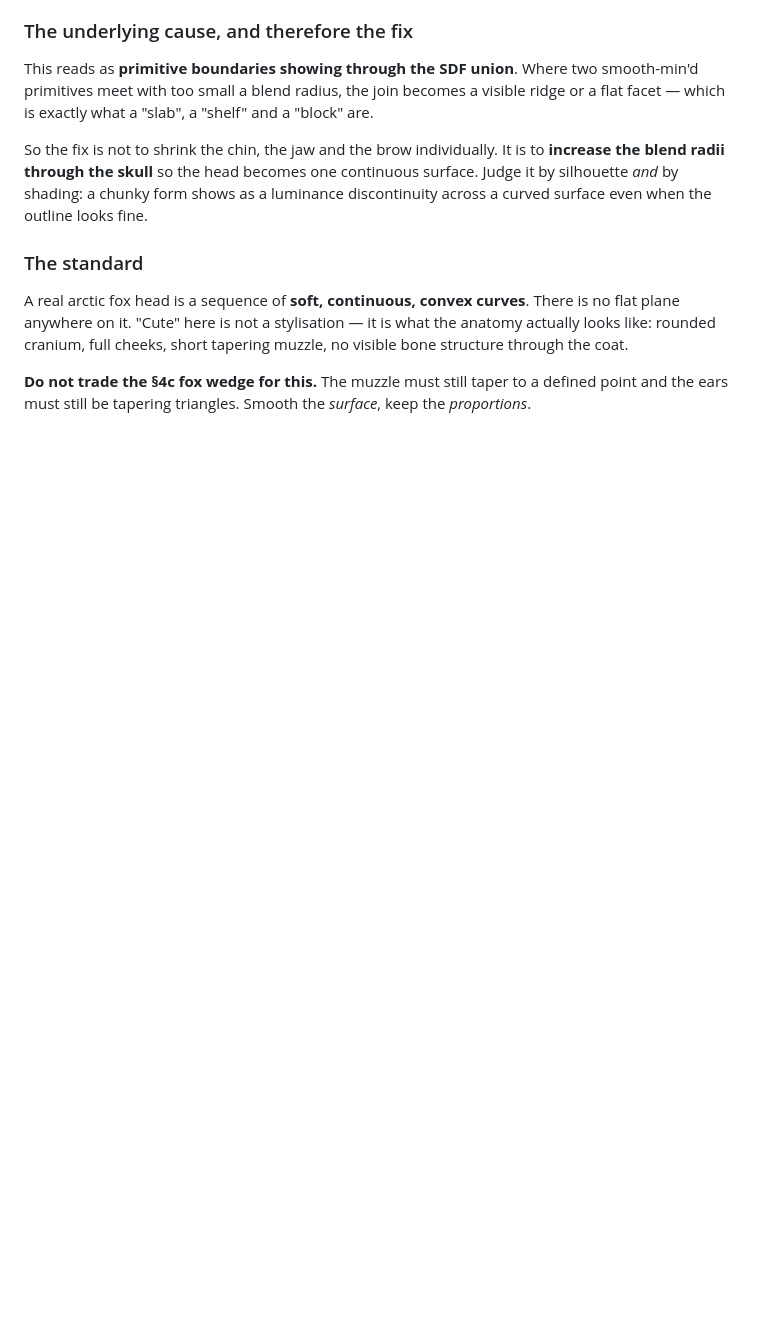
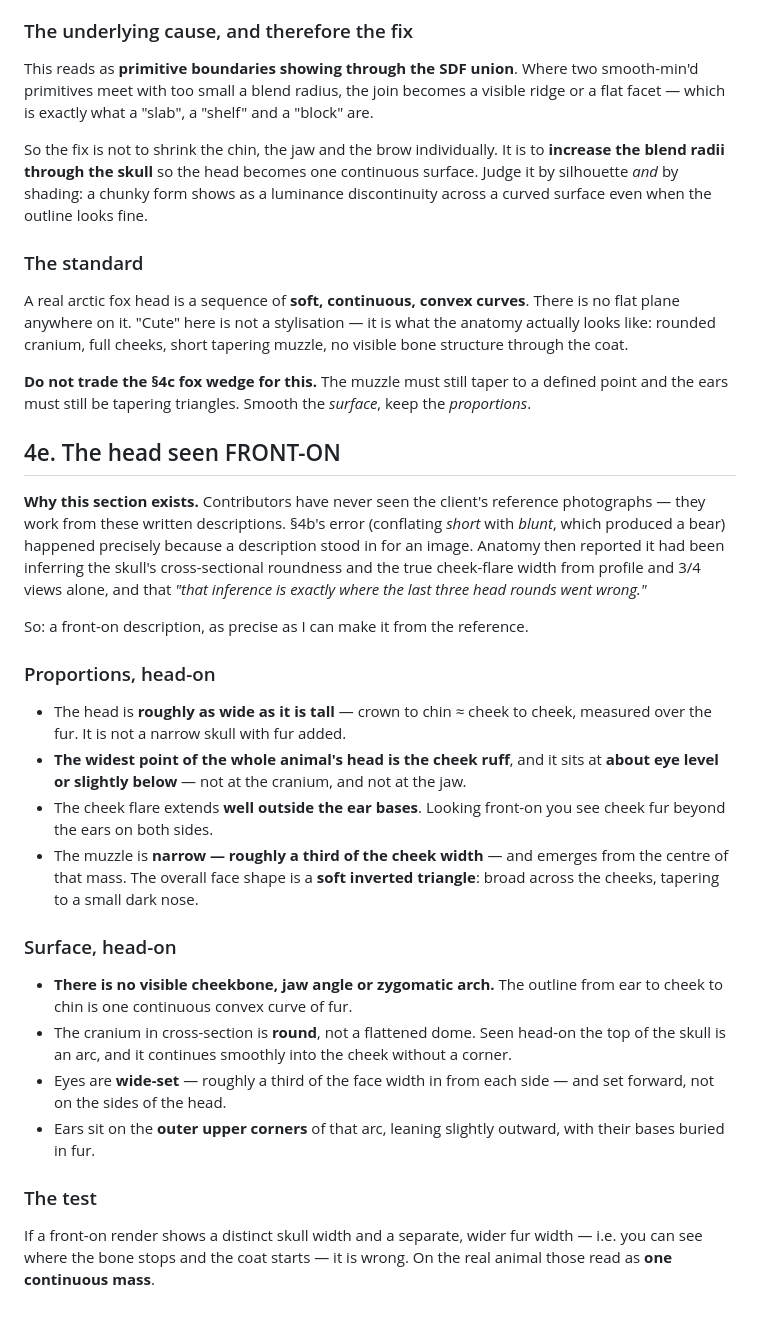
Before and after one commit to EugeneYip/f, a Markdown page: ART_DIRECTION.md, the part around the change. GitHub-like rendering; blank space fills up the shorter version.

Commit message:
Art bible 4e: the head seen front-on
Anatomy asked for a head-on front reference, reporting it had been
inferring the skull's cross-sectional roundness and the true cheek-flare
width from profile and 3/4 views alone, and that 'that inference is exactly
where the last three head rounds went wrong'.

That request surfaced a structural gap in my process: contributors have
never seen the client's reference photographs. They work from my written
descriptions. §4b's error -- conflating short with blunt, which produced a
bear -- happened precisely because a description stood in for an image, and
I have been treating my prose as though it were the reference.

So §4e is a front-on description as precise as I can make it: head roughly
as wide as it is tall over the fur, widest point at the cheek ruff at about
eye level, cheek flare extending outside the ear bases, muzzle roughly a
third of cheek width, no visible cheekbone or jaw angle anywhere, round
cranium in cross-section, wide-set eyes a third in from each side.

With a falsifiable test attached: if a front-on render shows a distinct
skull width and a separate wider fur width -- if you can see where the bone
stops and the coat starts -- it is wrong.

Co-Authored-By: Claude Opus 5 <noreply@anthropic.com>

```diff
--- a/ART_DIRECTION.md
+++ b/ART_DIRECTION.md
@@ -277,3 +277,43 @@ tapering muzzle, no visible bone structure through the coat.
 **Do not trade the §4c fox wedge for this.** The muzzle must still taper to a
 defined point and the ears must still be tapering triangles. Smooth the
 *surface*, keep the *proportions*.
+
+## 4e. The head seen FRONT-ON
+
+**Why this section exists.** Contributors have never seen the client's
+reference photographs — they work from these written descriptions. §4b's error
+(conflating *short* with *blunt*, which produced a bear) happened precisely
+because a description stood in for an image. Anatomy then reported it had been
+inferring the skull's cross-sectional roundness and the true cheek-flare width
+from profile and 3/4 views alone, and that *"that inference is exactly where
+the last three head rounds went wrong."*
+
+So: a front-on description, as precise as I can make it from the reference.
+
+### Proportions, head-on
+- The head is **roughly as wide as it is tall** — crown to chin ≈ cheek to
+  cheek, measured over the fur. It is not a narrow skull with fur added.
+- **The widest point of the whole animal's head is the cheek ruff**, and it
+  sits at **about eye level or slightly below** — not at the cranium, and not
+  at the jaw.
+- The cheek flare extends **well outside the ear bases**. Looking front-on you
+  see cheek fur beyond the ears on both sides.
+- The muzzle is **narrow — roughly a third of the cheek width** — and emerges
+  from the centre of that mass. The overall face shape is a **soft inverted
+  triangle**: broad across the cheeks, tapering to a small dark nose.
+
+### Surface, head-on
+- **There is no visible cheekbone, jaw angle or zygomatic arch.** The outline
+  from ear to cheek to chin is one continuous convex curve of fur.
+- The cranium in cross-section is **round**, not a flattened dome. Seen
+  head-on the top of the skull is an arc, and it continues smoothly into the
+  cheek without a corner.
+- Eyes are **wide-set** — roughly a third of the face width in from each side —
+  and set forward, not on the sides of the head.
+- Ears sit on the **outer upper corners** of that arc, leaning slightly
+  outward, with their bases buried in fur.
+
+### The test
+If a front-on render shows a distinct skull width and a separate, wider fur
+width — i.e. you can see where the bone stops and the coat starts — it is
+wrong. On the real animal those read as **one continuous mass**.
```
